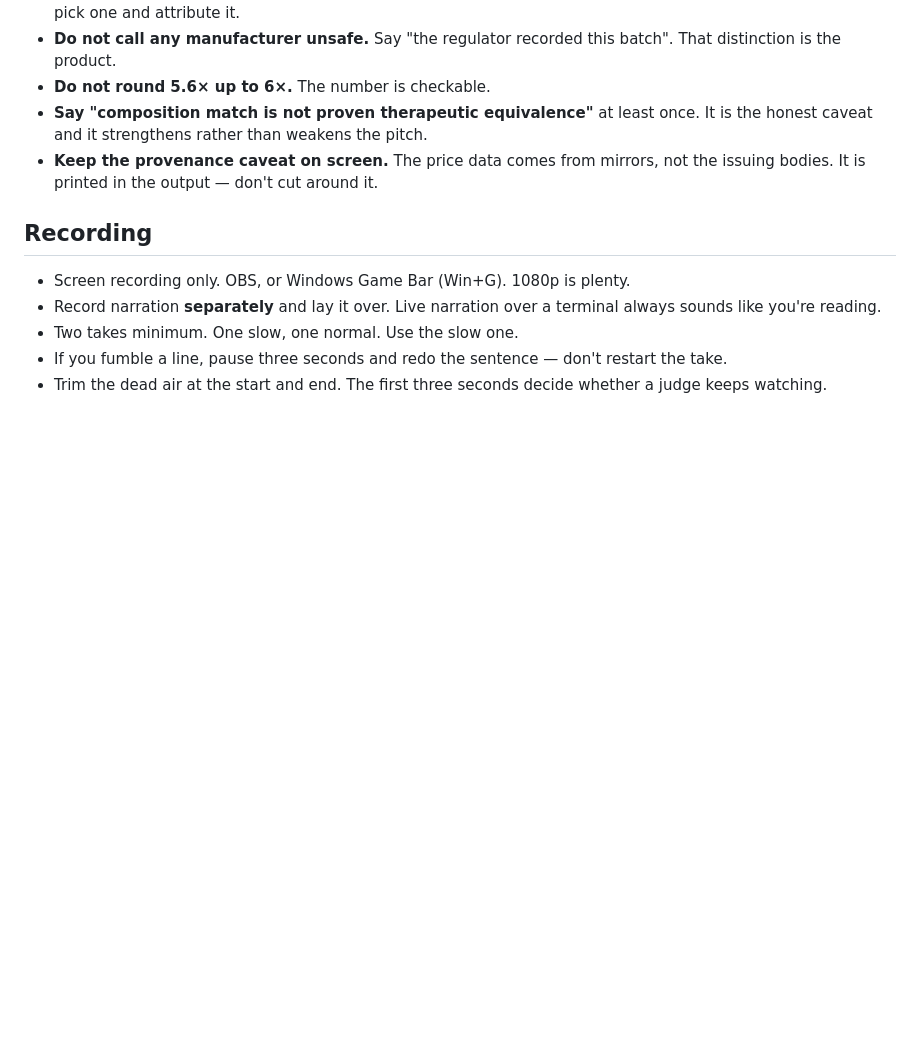
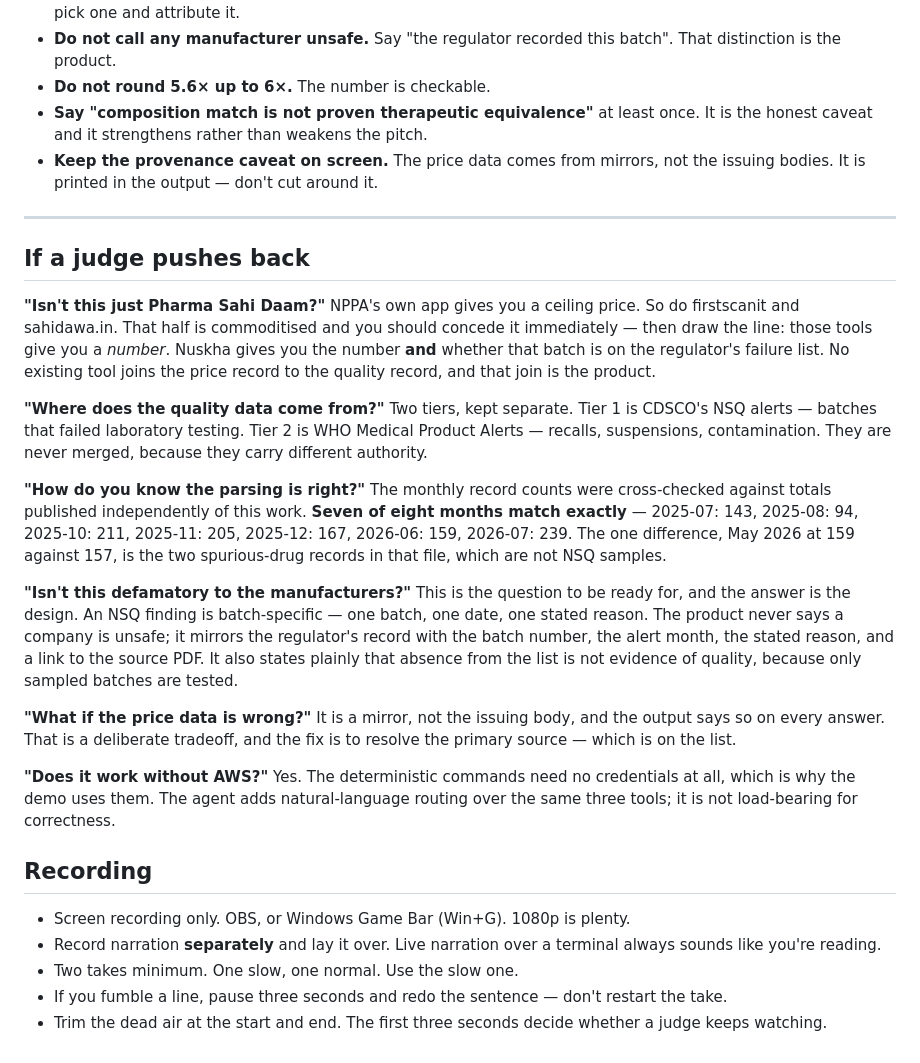
Before and after one commit to junaidxgit/nuskha, a Markdown page: docs/video-script.md, the part around the change. GitHub-like rendering; blank space fills up the shorter version.

Commit message:
Add Q&A prep to the video script
The name search turned up NPPA's own 'Pharma Sahi Daam' app plus sahidawa.in and
firstscanit.com, all doing medicine price lookup. Concede the price half is
commoditised and draw the line at the join to the quality record - no existing
tool connects the two.

Also covers the parsing-accuracy answer (7 of 8 months match independently
reported totals), the defamation question, and whether the thing works without
AWS.

```diff
--- a/docs/video-script.md
+++ b/docs/video-script.md
@@ -208,6 +208,44 @@ credits." Then run the scripted-model one-liner.)*
 - **Keep the provenance caveat on screen.** The price data comes from mirrors, not the
   issuing bodies. It is printed in the output — don't cut around it.
 
+---
+
+## If a judge pushes back
+
+**"Isn't this just Pharma Sahi Daam?"**
+NPPA's own app gives you a ceiling price. So do firstscanit and sahidawa.in. That half is
+commoditised and you should concede it immediately — then draw the line: those tools give you
+a *number*. Nuskha gives you the number **and** whether that batch is on the regulator's
+failure list. No existing tool joins the price record to the quality record, and that join is
+the product.
+
+**"Where does the quality data come from?"**
+Two tiers, kept separate. Tier 1 is CDSCO's NSQ alerts — batches that failed laboratory
+testing. Tier 2 is WHO Medical Product Alerts — recalls, suspensions, contamination. They are
+never merged, because they carry different authority.
+
+**"How do you know the parsing is right?"**
+The monthly record counts were cross-checked against totals published independently of this
+work. **Seven of eight months match exactly** — 2025-07: 143, 2025-08: 94, 2025-10: 211,
+2025-11: 205, 2025-12: 167, 2026-06: 159, 2026-07: 239. The one difference, May 2026 at 159
+against 157, is the two spurious-drug records in that file, which are not NSQ samples.
+
+**"Isn't this defamatory to the manufacturers?"**
+This is the question to be ready for, and the answer is the design. An NSQ finding is
+batch-specific — one batch, one date, one stated reason. The product never says a company is
+unsafe; it mirrors the regulator's record with the batch number, the alert month, the stated
+reason, and a link to the source PDF. It also states plainly that absence from the list is not
+evidence of quality, because only sampled batches are tested.
+
+**"What if the price data is wrong?"**
+It is a mirror, not the issuing body, and the output says so on every answer. That is a
+deliberate tradeoff, and the fix is to resolve the primary source — which is on the list.
+
+**"Does it work without AWS?"**
+Yes. The deterministic commands need no credentials at all, which is why the demo uses them.
+The agent adds natural-language routing over the same three tools; it is not load-bearing for
+correctness.
+
 ## Recording
 
 - Screen recording only. OBS, or Windows Game Bar (Win+G). 1080p is plenty.
```
